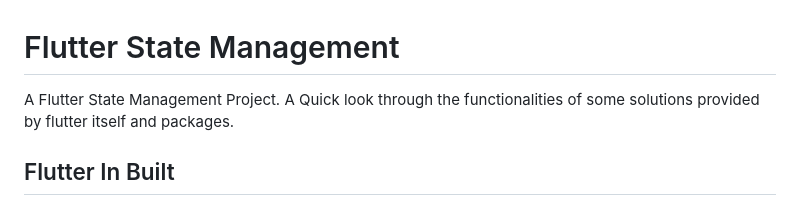
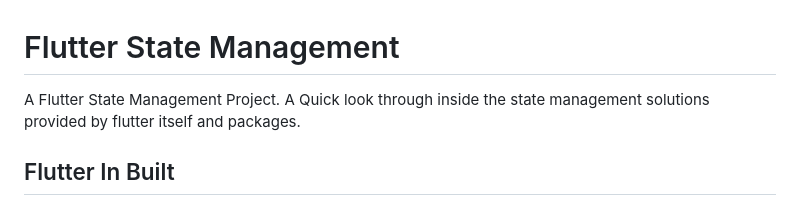
Before and after one commit to gaurishankar007/Flutter-State-Management, a Markdown page: README.md, the part around the change. Drawn GitHub-style.

Commit message:
fix: readme

```diff
--- a/README.md
+++ b/README.md
@@ -1,7 +1,7 @@
 # Flutter State Management
 
 A Flutter State Management Project.
-A Quick look through the functionalities of some solutions provided by flutter itself and packages.
+A Quick look through inside the state management solutions provided by flutter itself and packages.
 
 ## Flutter In Built
 
```
